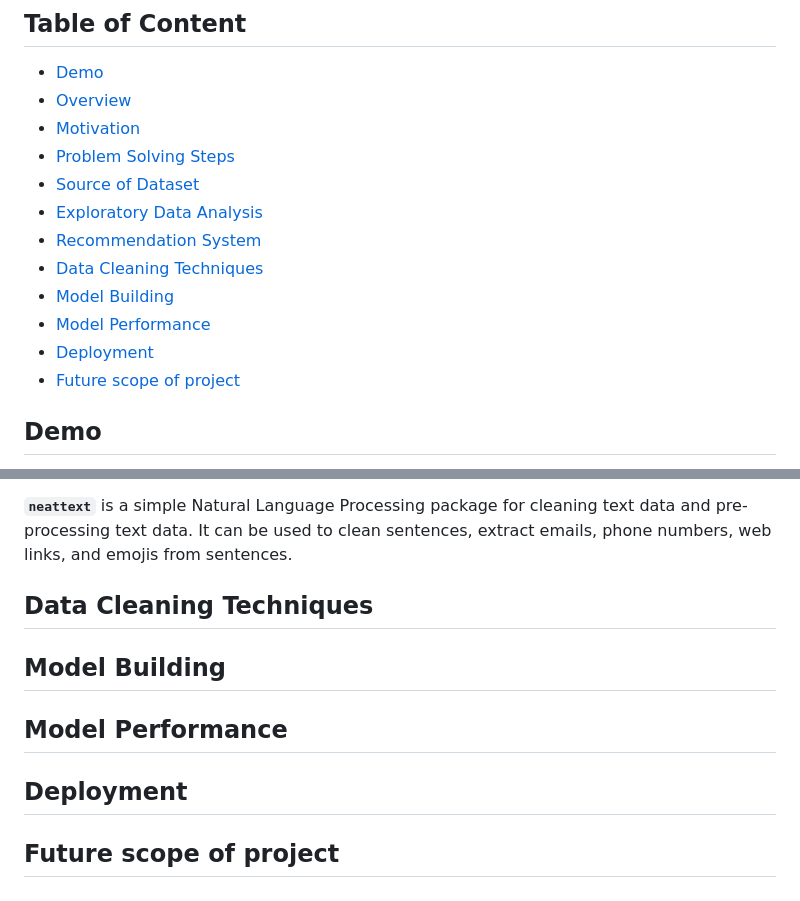
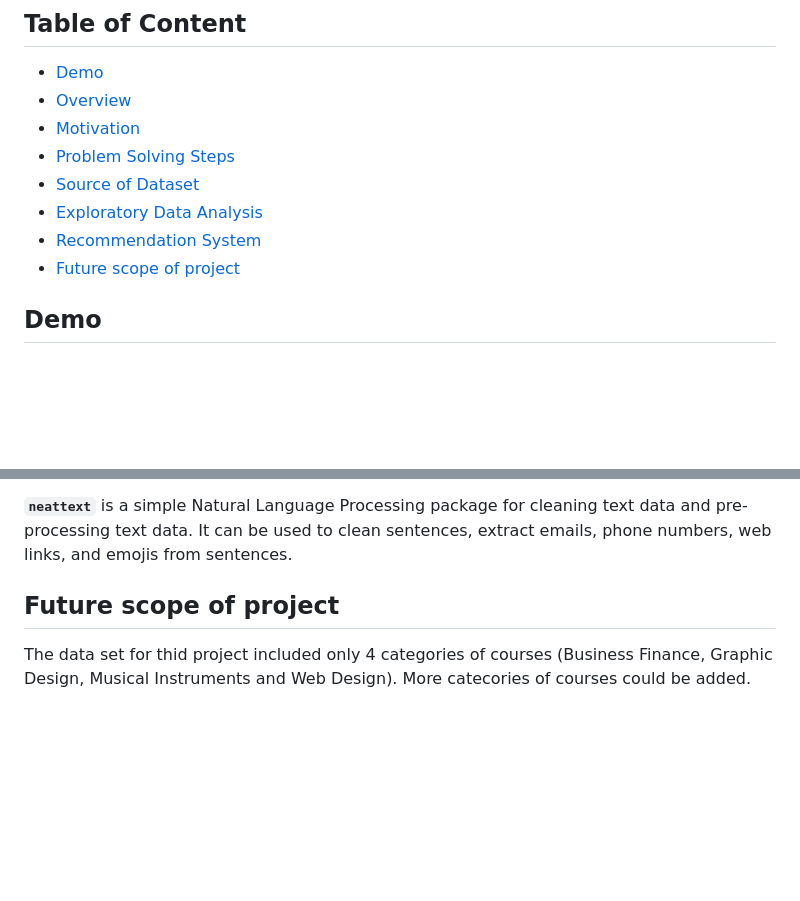
Before and after one commit to lawalsegun2025/udemy_course_recommendation_system, a Markdown page: README.md, 2 parts joined by grey strips. Rendered like a GitHub page; blank space fills up the shorter version.

```diff
--- a/README.md
+++ b/README.md
@@ -8,10 +8,6 @@
 * [Source of Dataset](#source-of-dataset)
 * [Exploratory Data Analysis](#exploratory-data-analysis)
 * [Recommendation System](#recommendation-system)
-* [Data Cleaning Techniques](#data-cleaning-techniques)
-* [Model Building](#model-building)
-* [Model Performance](#model-performance)
-* [Deployment](#deployment)
 * [Future scope of project](#future-scope-of-project)
 
 ## Demo
@@ -117,12 +113,7 @@ For building the course recommendation system, we will be working with only the
 
 **`neattext`** is a simple Natural Language Processing package for cleaning text data and pre-processing text data. It can be used to clean sentences, extract emails, phone numbers, web links, and emojis from sentences.
 
-## Data Cleaning Techniques
-
-## Model Building
-
-## Model Performance
-
-## Deployment
 
 ## Future scope of project
+
+The data set for thid project included only 4 categories of courses (Business Finance, Graphic Design, Musical Instruments and Web Design). More catecories of courses could be added.
```
